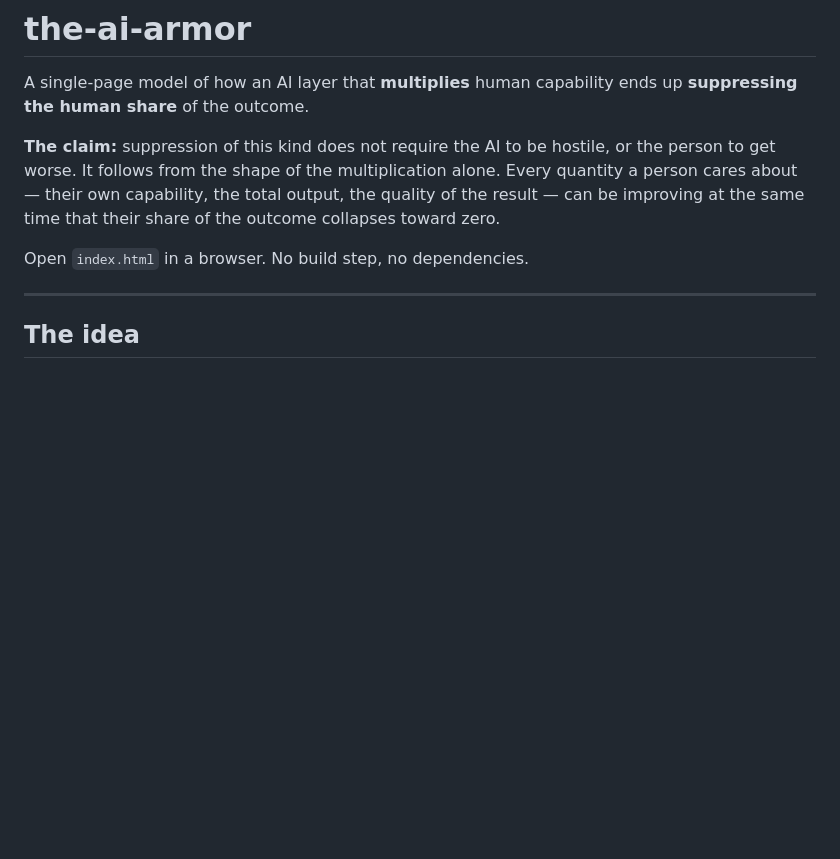
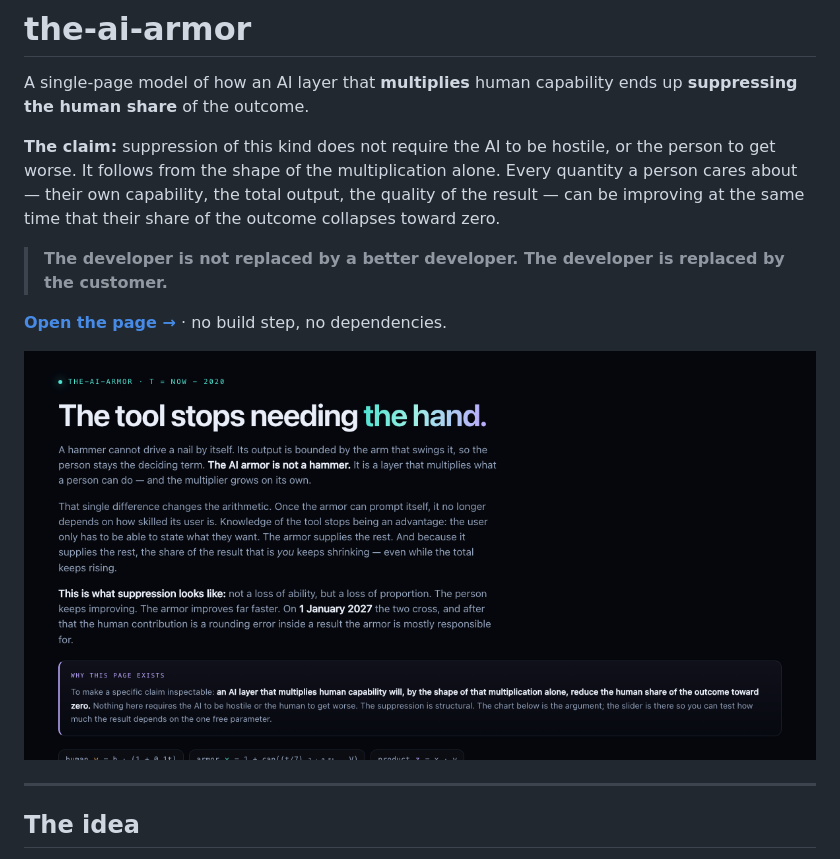
Before and after one commit to emircanerkul/the-ai-armor, a Markdown page: README.md, the part around the change printed below. GitHub-like rendering; pictures changed too: assets/hero.png (added); blank space fills up the shorter version.

```diff
--- a/README.md
+++ b/README.md
@@ -4,7 +4,11 @@ A single-page model of how an AI layer that **multiplies** human capability ends
 
 **The claim:** suppression of this kind does not require the AI to be hostile, or the person to get worse. It follows from the shape of the multiplication alone. Every quantity a person cares about — their own capability, the total output, the quality of the result — can be improving at the same time that their share of the outcome collapses toward zero.
 
-Open `index.html` in a browser. No build step, no dependencies.
+> **The developer is not replaced by a better developer. The developer is replaced by the customer.**
+
+**[Open the page →](https://emircanerkul.github.io/the-ai-armor/)** · no build step, no dependencies.
+
+![The AI Armor — hero](assets/hero.png)
 
 ---
 
```
Also changed, not shown: other parts of README.md (+64 -11 lines), assets/chart.png (added), 2 other files.
